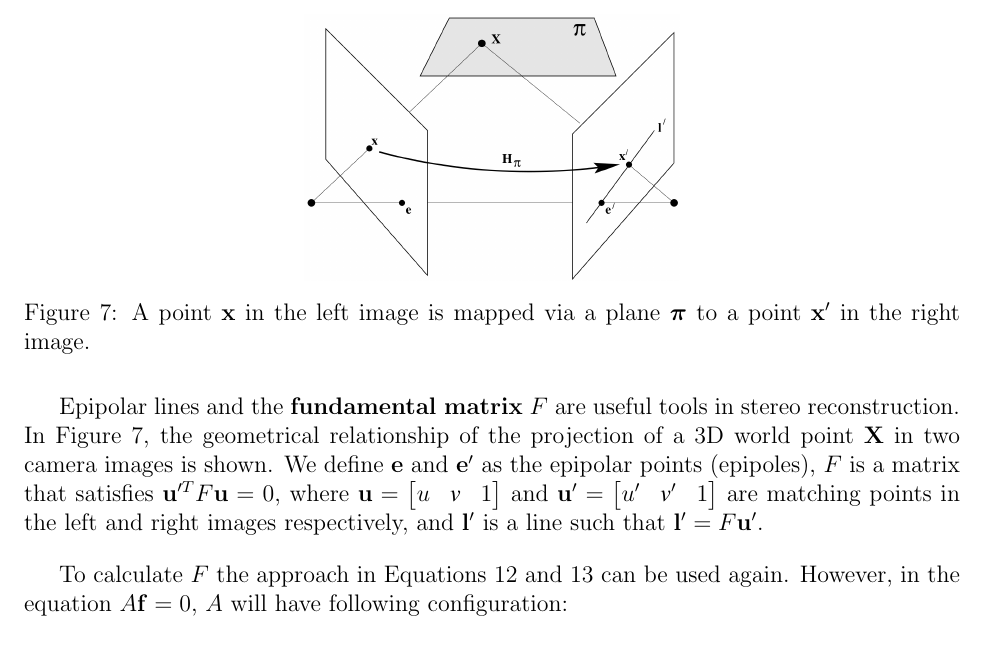
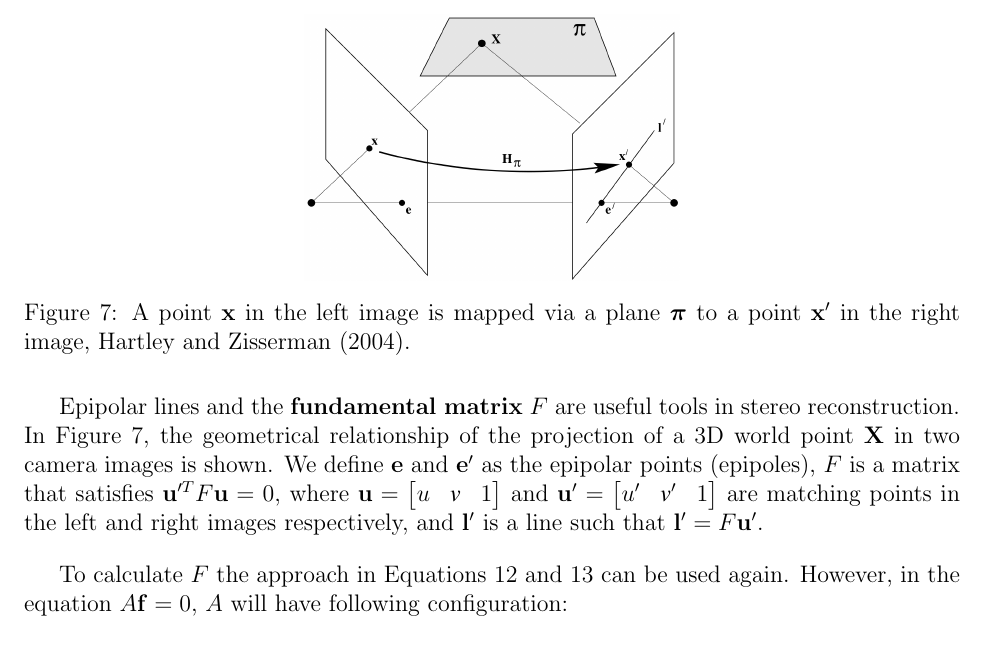
Before and after one commit to Era-Dorta/bath-vu-coursework, a LaTeX document (report/vu_report.tex): part of page 10 of 14, cut so that both start at the same text. Compiled offline with pdfLaTeX.

Commit message:
citation in image

```diff
--- a/report/vu_report.tex
+++ b/report/vu_report.tex
@@ -388,7 +388,7 @@ For the decomposition only the first three columns in $P$ will be used, and $\ma
 \begin{figure}[htbp!]
 	\centering
 	\includegraphics[width=0.4\textwidth]{images/epipolarLines}
-	\caption{A point $\mathbf{x}$ in the left image is mapped via a plane $\boldsymbol{\pi}$ to a point $\mathbf{x}'$ in the right image.}\label{fig:epipolarLines}
+	\caption{A point $\mathbf{x}$ in the left image is mapped via a plane $\boldsymbol{\pi}$ to a point $\mathbf{x}'$ in the right image, \cite{Hartley2004}.}\label{fig:epipolarLines}
 \end{figure}
 
 Epipolar lines and the \textbf{fundamental matrix} $F$ are useful tools in stereo reconstruction.
```
